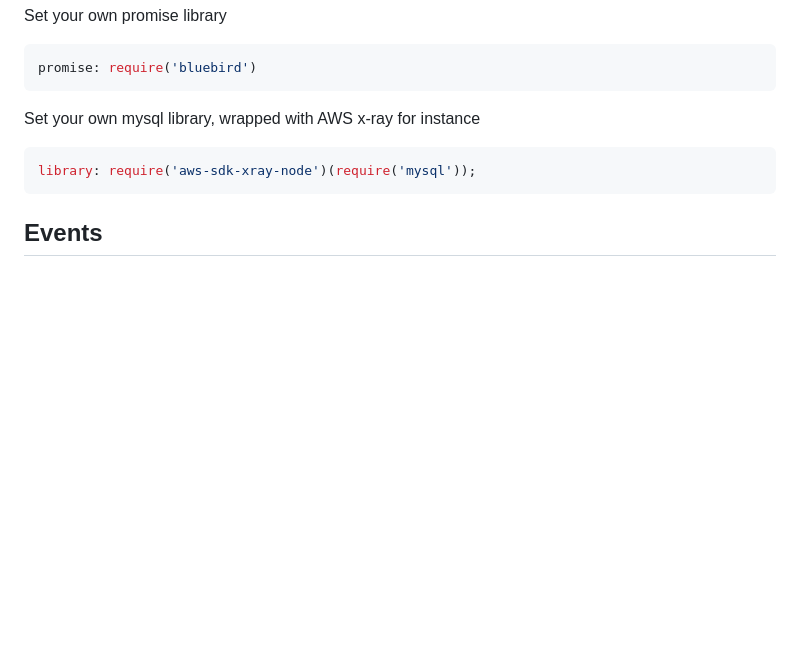
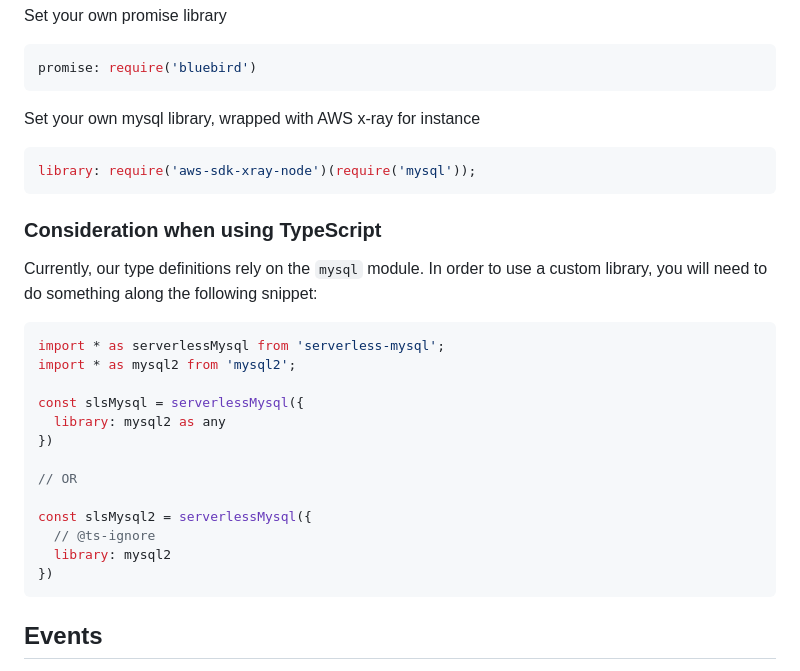
Before and after one commit to jeremydaly/serverless-mysql, a Markdown page: README.md, the part around one of its changes. GitHub-like rendering; blank space fills up the shorter version.

Commit message:
docs(README): add explanation about using the library option with TS

````diff
--- a/README.md
+++ b/README.md
@@ -206,6 +206,26 @@ Set your own mysql library, wrapped with AWS x-ray for instance
 library: require('aws-sdk-xray-node')(require('mysql'));
 ```
 
+### Consideration when using TypeScript
+Currently, our type definitions rely on the `mysql` module.
+In order to use a custom library, you will need to do something along the following snippet:
+
+```typescript
+import * as serverlessMysql from 'serverless-mysql';
+import * as mysql2 from 'mysql2';
+
+const slsMysql = serverlessMysql({
+  library: mysql2 as any
+})
+
+// OR
+
+const slsMysql2 = serverlessMysql({
+  // @ts-ignore
+  library: mysql2
+})
+```
+
 ## Events
 The module fires seven different types of events: `onConnect`, `onConnectError`, `onRetry`, `onClose`, `onError`, `onKill`, and `onKillError`. These are *reporting* events that allow you to add logging or perform additional actions. You could use these events to short-circuit your handler execution, but using `catch` blocks is preferred. For example, `onError` and `onKillError` are not fatal and will be handled by `serverless-mysql`. Therefore, they will **NOT** `throw` an error and trigger a `catch` block.
 
````
Also changed, not shown: other parts of README.md (+1 -1 lines).
